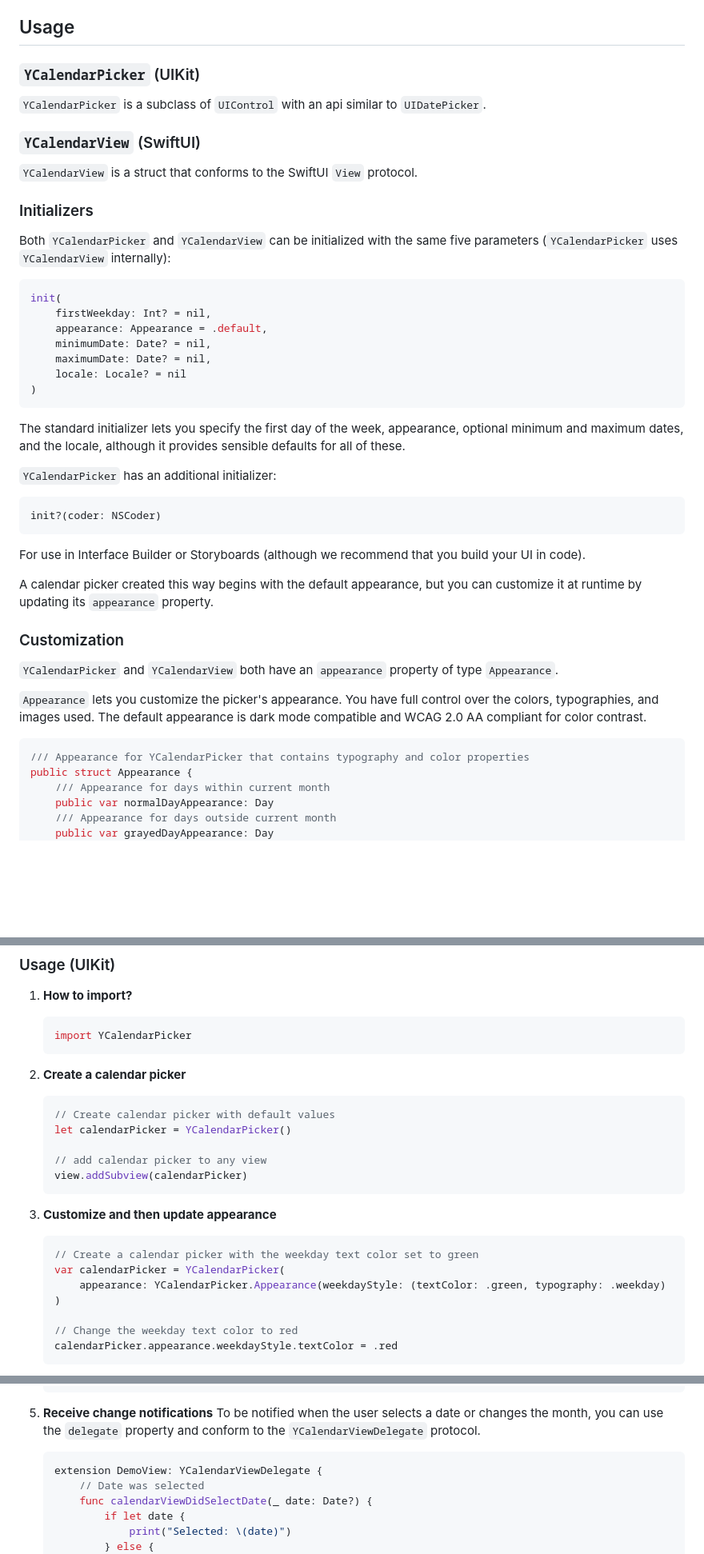
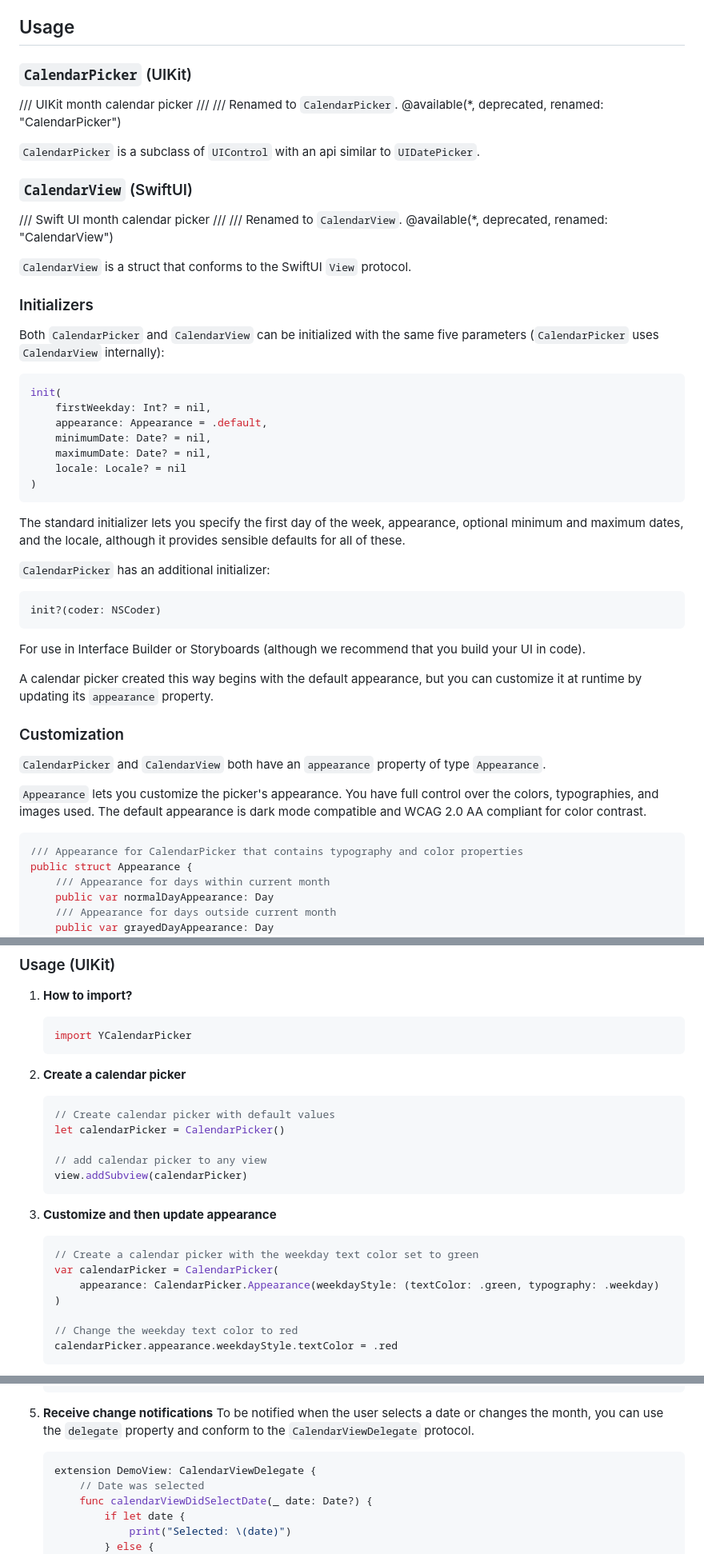
Before and after one commit to codeandtheory/ycalendarpicker-ios, a Markdown page: README.md, 3 parts joined by grey strips. Shown at 80% size. Rendered like a GitHub page; blank space fills up the shorter version.

Commit message:
[UPDATE] readme file update with new name

````diff
--- a/README.md
+++ b/README.md
@@ -18,15 +18,25 @@ Documentation is automatically generated from source code comments and rendered
 Usage
 ----------
 
-### `YCalendarPicker` (UIKit)
-`YCalendarPicker` is a subclass of `UIControl` with an api similar to `UIDatePicker`.
+### `CalendarPicker` (UIKit)
+/// UIKit month calendar picker
+///
+/// Renamed to `CalendarPicker`.
+@available(*, deprecated, renamed: "CalendarPicker")
 
-### `YCalendarView` (SwiftUI)
-`YCalendarView` is a struct that conforms to the SwiftUI `View` protocol.
+`CalendarPicker` is a subclass of `UIControl` with an api similar to `UIDatePicker`.
+
+### `CalendarView` (SwiftUI)
+/// Swift UI month calendar picker
+///
+/// Renamed to `CalendarView`.
+@available(*, deprecated, renamed: "CalendarView")
+
+`CalendarView` is a struct that conforms to the SwiftUI `View` protocol.
 
 ### Initializers
 
-Both `YCalendarPicker` and `YCalendarView` can be initialized with the same five parameters (`YCalendarPicker` uses `YCalendarView` internally):
+Both `CalendarPicker` and `CalendarView` can be initialized with the same five parameters (`CalendarPicker` uses `CalendarView` internally):
 
 ```swift
 init(
@@ -39,7 +49,7 @@ init(
 ```
 The standard initializer lets you specify the first day of the week, appearance, optional minimum and maximum dates, and the locale, although it provides sensible defaults for all of these.
 
-`YCalendarPicker` has an additional initializer:
+`CalendarPicker` has an additional initializer:
 
 ```swift
 init?(coder: NSCoder)
@@ -50,12 +60,12 @@ A calendar picker created this way begins with the default appearance, but you c
 
 ### Customization
 
-`YCalendarPicker` and `YCalendarView` both have an `appearance` property of type `Appearance`.
+`CalendarPicker` and `CalendarView` both have an `appearance` property of type `Appearance`.
 
 `Appearance` lets you customize the picker's appearance. You have full control over the colors, typographies, and images used. The default appearance is dark mode compatible and WCAG 2.0 AA compliant for color contrast.
 
 ```swift
-/// Appearance for YCalendarPicker that contains typography and color properties
+/// Appearance for CalendarPicker that contains typography and color properties
 public struct Appearance {
     /// Appearance for days within current month
     public var normalDayAppearance: Day
@@ -124,7 +134,7 @@ public struct Day {
 
     ```swift
     // Create calendar picker with default values
-    let calendarPicker = YCalendarPicker()
+    let calendarPicker = CalendarPicker()
 
     // add calendar picker to any view
     view.addSubview(calendarPicker)
@@ -134,8 +144,8 @@ public struct Day {
 
     ```swift
     // Create a calendar picker with the weekday text color set to green
-    var calendarPicker = YCalendarPicker(
-        appearance: YCalendarPicker.Appearance(weekdayStyle: (textColor: .green, typography: .weekday)
+    var calendarPicker = CalendarPicker(
+        appearance: CalendarPicker.Appearance(weekdayStyle: (textColor: .green, typography: .weekday)
     )
 
     // Change the weekday text color to red
@@ -250,10 +260,10 @@ Our calendar picker also supports Swift UI!
     ```
 
 5. **Receive change notifications**
-    To be notified when the user selects a date or changes the month, you can use the `delegate` property and conform to the `YCalendarViewDelegate` protocol.
+    To be notified when the user selects a date or changes the month, you can use the `delegate` property and conform to the `CalendarViewDelegate` protocol.
 
     ```swift
-    extension DemoView: YCalendarViewDelegate {
+    extension DemoView: CalendarViewDelegate {
         // Date was selected
         func calendarViewDidSelectDate(_ date: Date?) {
             if let date {
````
Also changed, not shown: other parts of README.md (+9 -9 lines).
